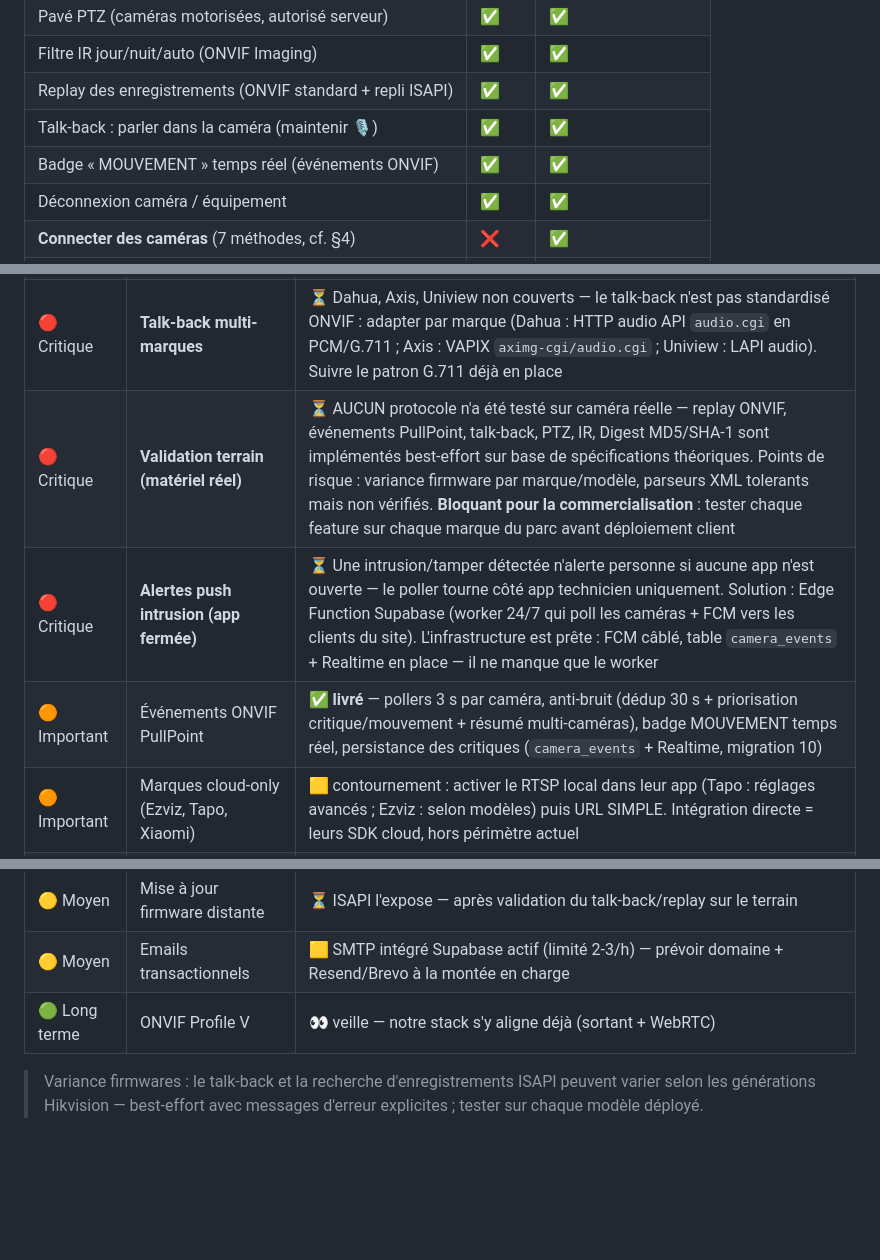
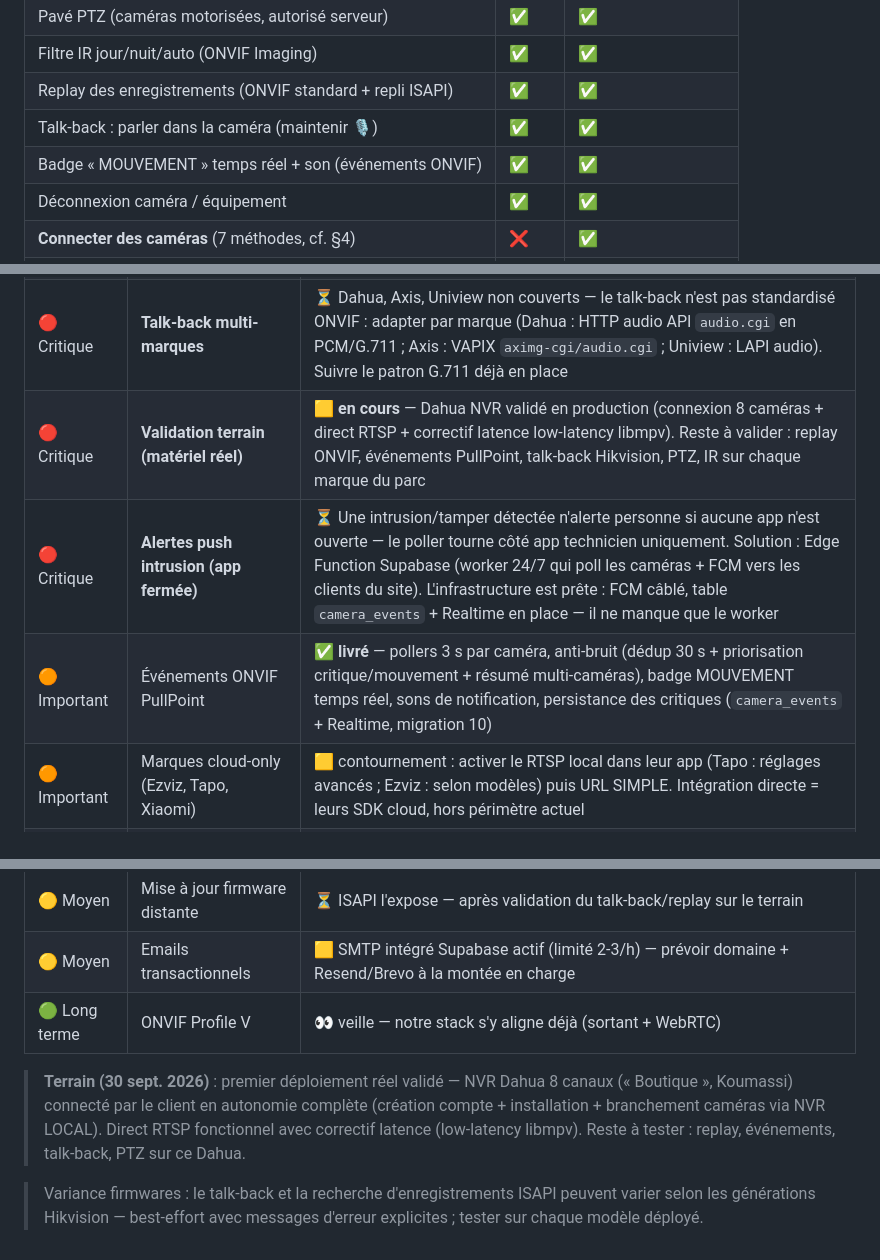
Before and after one commit to vianson50/EyeSafe, a Markdown page: README.md, 3 parts joined by grey strips. Rendered like a GitHub page; blank space fills up the shorter version.

Commit message:
Feuille de route : validation terrain Dahua en cours + note déploiement réel
- Validation terrain : 🟨 en cours — NVR Dahua 8 canaux validé
  (connexion + direct RTSP + correctif latence)
- Note terrain : premier déploiement réel (Boutique, Koumassi,
  30 sept. 2026) — client autonome de bout en bout
- Badge MOUVEMENT : + sons de notification

```diff
--- a/README.md
+++ b/README.md
@@ -124,7 +124,7 @@ test/                          # 130 tests (protocoles, UI, sécurité, thème,
 | Filtre IR jour/nuit/auto (ONVIF Imaging) | ✅ | ✅ |
 | Replay des enregistrements (ONVIF standard + repli ISAPI) | ✅ | ✅ |
 | Talk-back : parler dans la caméra (maintenir 🎙) | ✅ | ✅ |
-| Badge « MOUVEMENT » temps réel (événements ONVIF) | ✅ | ✅ |
+| Badge « MOUVEMENT » temps réel + son (événements ONVIF) | ✅ | ✅ |
 | Déconnexion caméra / équipement | ✅ | ✅ |
 | **Connecter des caméras** (7 méthodes, cf. §4) | ❌ | ✅ |
 | **Réglages réseau** ⚙ (quota live, STUN/TURN) | ❌ | ✅ |
@@ -465,15 +465,21 @@ la latence sub-secondaire.
 | 🔴 Critique | **Replay / enregistrements** | ✅ **ONVIF standard** (Recording Search — Dahua, Axis, Uniview, Hikvision) avec orchestration complète + **repli ISAPI** (Hikvision sans service standard). Navigateur de segments par jour, badge « · ONVIF », lecture media_kit, RETOUR DIRECT |
 | 🔴 Critique | **Talk-back audio Hikvision** | ✅ Hikvision ISAPI (openTalk + talk-data chunked) — micro G.711 μ-law 8 kHz, maintenir le bouton 🎙. Permission RECORD_AUDIO |
 | 🔴 Critique | **Talk-back multi-marques** | ⏳ Dahua, Axis, Uniview non couverts — le talk-back n'est pas standardisé ONVIF : adapter par marque (Dahua : HTTP audio API `audio.cgi` en PCM/G.711 ; Axis : VAPIX `aximg-cgi/audio.cgi` ; Uniview : LAPI audio). Suivre le patron G.711 déjà en place |
-| 🔴 Critique | **Validation terrain (matériel réel)** | ⏳ AUCUN protocole n'a été testé sur caméra réelle — replay ONVIF, événements PullPoint, talk-back, PTZ, IR, Digest MD5/SHA-1 sont implémentés best-effort sur base de spécifications théoriques. Points de risque : variance firmware par marque/modèle, parseurs XML tolerants mais non vérifiés. **Bloquant pour la commercialisation** : tester chaque feature sur chaque marque du parc avant déploiement client |
+| 🔴 Critique | **Validation terrain (matériel réel)** | 🟨 **en cours** — Dahua NVR validé en production (connexion 8 caméras + direct RTSP + correctif latence low-latency libmpv). Reste à valider : replay ONVIF, événements PullPoint, talk-back Hikvision, PTZ, IR sur chaque marque du parc |
 | 🔴 Critique | **Alertes push intrusion (app fermée)** | ⏳ Une intrusion/tamper détectée n'alerte personne si aucune app n'est ouverte — le poller tourne côté app technicien uniquement. Solution : Edge Function Supabase (worker 24/7 qui poll les caméras + FCM vers les clients du site). L'infrastructure est prête : FCM câblé, table `camera_events` + Realtime en place — il ne manque que le worker |
-| 🟠 Important | Événements ONVIF PullPoint | ✅ **livré** — pollers 3 s par caméra, anti-bruit (dédup 30 s + priorisation critique/mouvement + résumé multi-caméras), badge MOUVEMENT temps réel, persistance des critiques (`camera_events` + Realtime, migration 10) |
+| 🟠 Important | Événements ONVIF PullPoint | ✅ **livré** — pollers 3 s par caméra, anti-bruit (dédup 30 s + priorisation critique/mouvement + résumé multi-caméras), badge MOUVEMENT temps réel, sons de notification, persistance des critiques (`camera_events` + Realtime, migration 10) |
 | 🟠 Important | Marques cloud-only (Ezviz, Tapo, Xiaomi) | 🟨 contournement : activer le RTSP local dans leur app (Tapo : réglages avancés ; Ezviz : selon modèles) puis URL SIMPLE. Intégration directe = leurs SDK cloud, hors périmètre actuel |
 | 🟡 Moyen | Coffre-fort credentials | ⏳ les URLs RTSP restent en clair dans `equipment.stream_url` (limite documentée §5) ; verrouillage complet = passer par le relais + REVOKE |
 | 🟡 Moyen | Mise à jour firmware distante | ⏳ ISAPI l'expose — après validation du talk-back/replay sur le terrain |
 | 🟡 Moyen | Emails transactionnels | 🟨 SMTP intégré Supabase actif (limité 2-3/h) — prévoir domaine + Resend/Brevo à la montée en charge |
 | 🟢 Long terme | ONVIF Profile V | 👀 veille — notre stack s'y aligne déjà (sortant + WebRTC) |
 
+> **Terrain (30 sept. 2026)** : premier déploiement réel validé — NVR Dahua 8 canaux
+> (« Boutique », Koumassi) connecté par le client en autonomie complète
+> (création compte + installation + branchement caméras via NVR LOCAL).
+> Direct RTSP fonctionnel avec correctif latence (low-latency libmpv).
+> Reste à tester : replay, événements, talk-back, PTZ sur ce Dahua.
+
 > Variance firmwares : le talk-back et la recherche d'enregistrements
 > ISAPI peuvent varier selon les générations Hikvision — best-effort avec
 > messages d'erreur explicites ; tester sur chaque modèle déployé.
```
